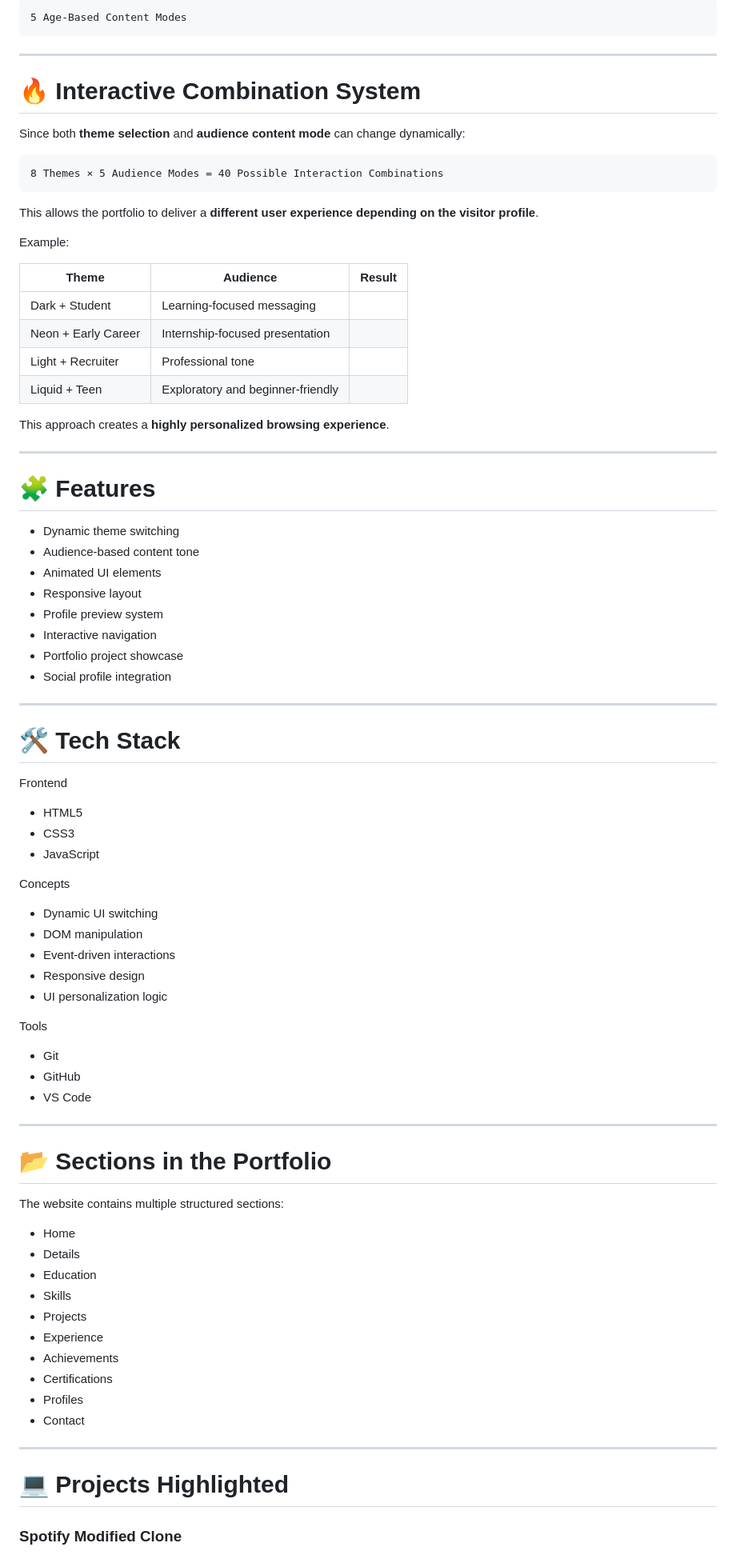
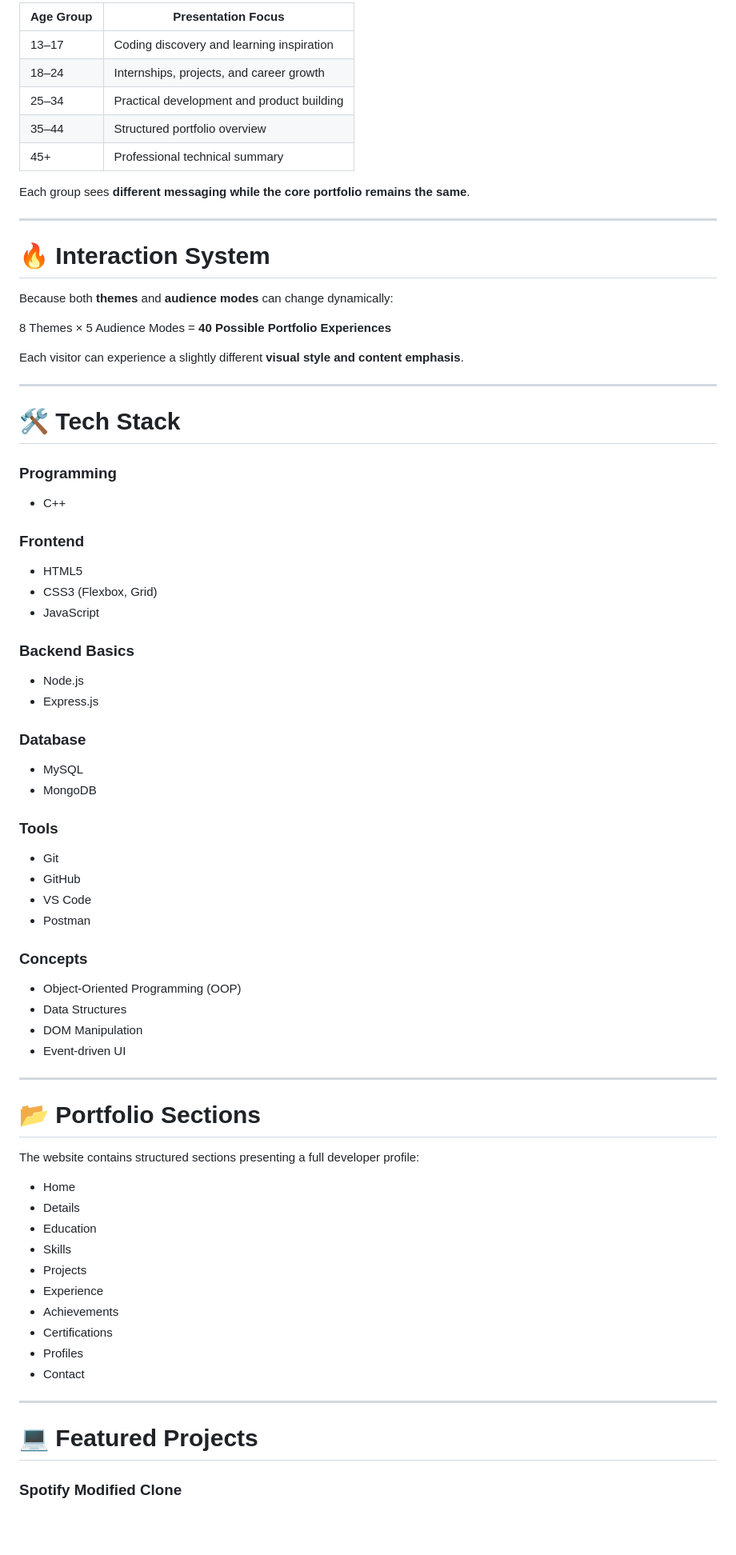
Before and after one commit to vivekyadavoffline/potfolio, a Markdown page: README.md, the part around one of its changes. Shown at 80% size. Drawn GitHub-style; blank space fills up the shorter version.

Commit message:
Revise README for improved project description
Updated README to enhance clarity and detail about the adaptive portfolio features, including theme engine and audience-based content optimization.

````diff
--- a/README.md
+++ b/README.md
@@ -79,73 +79,67 @@ Total audience modes:
 
-```
-5 Age-Based Content Modes
-```
+| Age Group | Presentation Focus                         |
+| --------- | ------------------------------------------ |
+| 13–17     | Coding discovery and learning inspiration  |
+| 18–24     | Internships, projects, and career growth   |
+| 25–34     | Practical development and product building |
+| 35–44     | Structured portfolio overview              |
+| 45+       | Professional technical summary             |
+
+Each group sees **different messaging while the core portfolio remains the same**.
 
 ---
 
-# 🔥 Interactive Combination System
+# 🔥 Interaction System
 
-Since both **theme selection** and **audience content mode** can change dynamically:
+Because both **themes** and **audience modes** can change dynamically:
 
-```
-8 Themes × 5 Audience Modes = 40 Possible Interaction Combinations
-```
+8 Themes × 5 Audience Modes = **40 Possible Portfolio Experiences**
 
-This allows the portfolio to deliver a **different user experience depending on the visitor profile**.
-
-Example:
-
-| Theme               | Audience                          | Result |
-| ------------------- | --------------------------------- | ------ |
-| Dark + Student      | Learning-focused messaging        |        |
-| Neon + Early Career | Internship-focused presentation   |        |
-| Light + Recruiter   | Professional tone                 |        |
-| Liquid + Teen       | Exploratory and beginner-friendly |        |
-
-This approach creates a **highly personalized browsing experience**.
-
----
-
-# 🧩 Features
-
-* Dynamic theme switching
-* Audience-based content tone
-* Animated UI elements
-* Responsive layout
-* Profile preview system
-* Interactive navigation
-* Portfolio project showcase
-* Social profile integration
+Each visitor can experience a slightly different **visual style and content emphasis**.
 
 ---
 
 # 🛠 Tech Stack
 
-Frontend
+### Programming
+
+* C++
+
+### Frontend
 
 * HTML5
-* CSS3
+* CSS3 (Flexbox, Grid)
 * JavaScript
 
-Concepts
+### Backend Basics
 
-* Dynamic UI switching
-* DOM manipulation
-* Event-driven interactions
-* Responsive design
-* UI personalization logic
+* Node.js
+* Express.js
 
-Tools
+### Database
+
+* MySQL
+* MongoDB
+
+### Tools
 
 * Git
 * GitHub
 * VS Code
+* Postman
+
+### Concepts
+
+* Object-Oriented Programming (OOP)
+* Data Structures
+* DOM Manipulation
+* Event-driven UI
 
 ---
 
-# 📂 Sections in the Portfolio
+# 📂 Portfolio Sections
 
-The website contains multiple structured sections:
+The website contains structured sections presenting a full developer profile:
 
 * Home
 * Details
@@ -160,7 +154,7 @@ The website contains multiple structured sections:
 
 ---
 
-# 💻 Projects Highlighted
+# 💻 Featured Projects
 
 ### Spotify Modified Clone
 
````
Also changed, not shown: other parts of README.md (+104 -52 lines).
